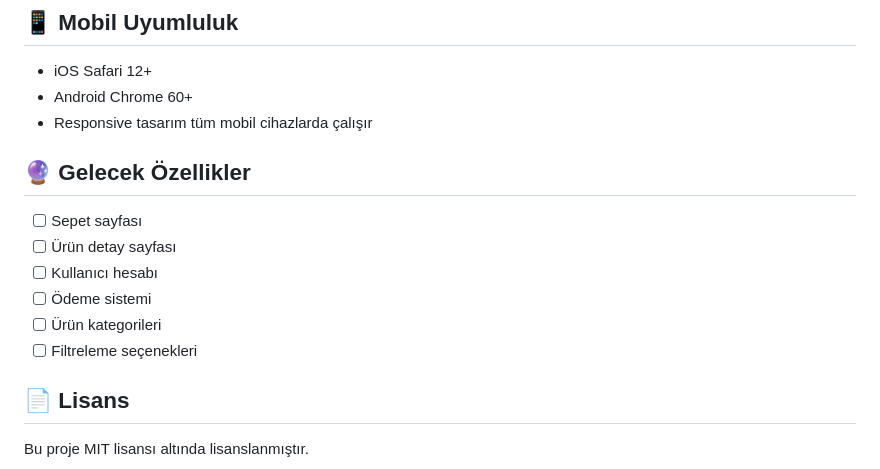
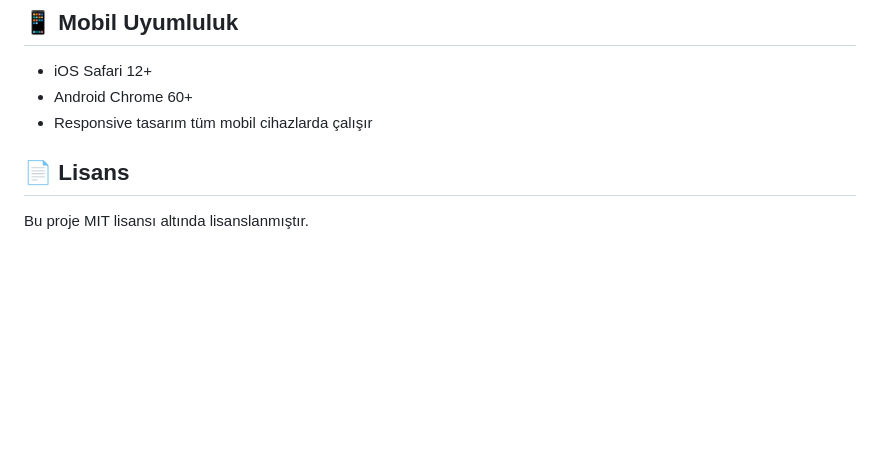
Before and after one commit to mehmetemingocen/ecommerce-light-dark-mode-widget, a Markdown page: README.md, the part around the change. Rendered like a GitHub page; blank space fills up the shorter version.

```diff
--- a/README.md
+++ b/README.md
@@ -125,14 +125,6 @@ CSS dosyasında `:root` ve `.dark-mode` seçicilerindeki renk değerlerini deği
 - Android Chrome 60+
 - Responsive tasarım tüm mobil cihazlarda çalışır
 
-## 🔮 Gelecek Özellikler
-
-- [ ] Sepet sayfası
-- [ ] Ürün detay sayfası
-- [ ] Kullanıcı hesabı
-- [ ] Ödeme sistemi
-- [ ] Ürün kategorileri
-- [ ] Filtreleme seçenekleri
 
 ## 📄 Lisans
 
```
